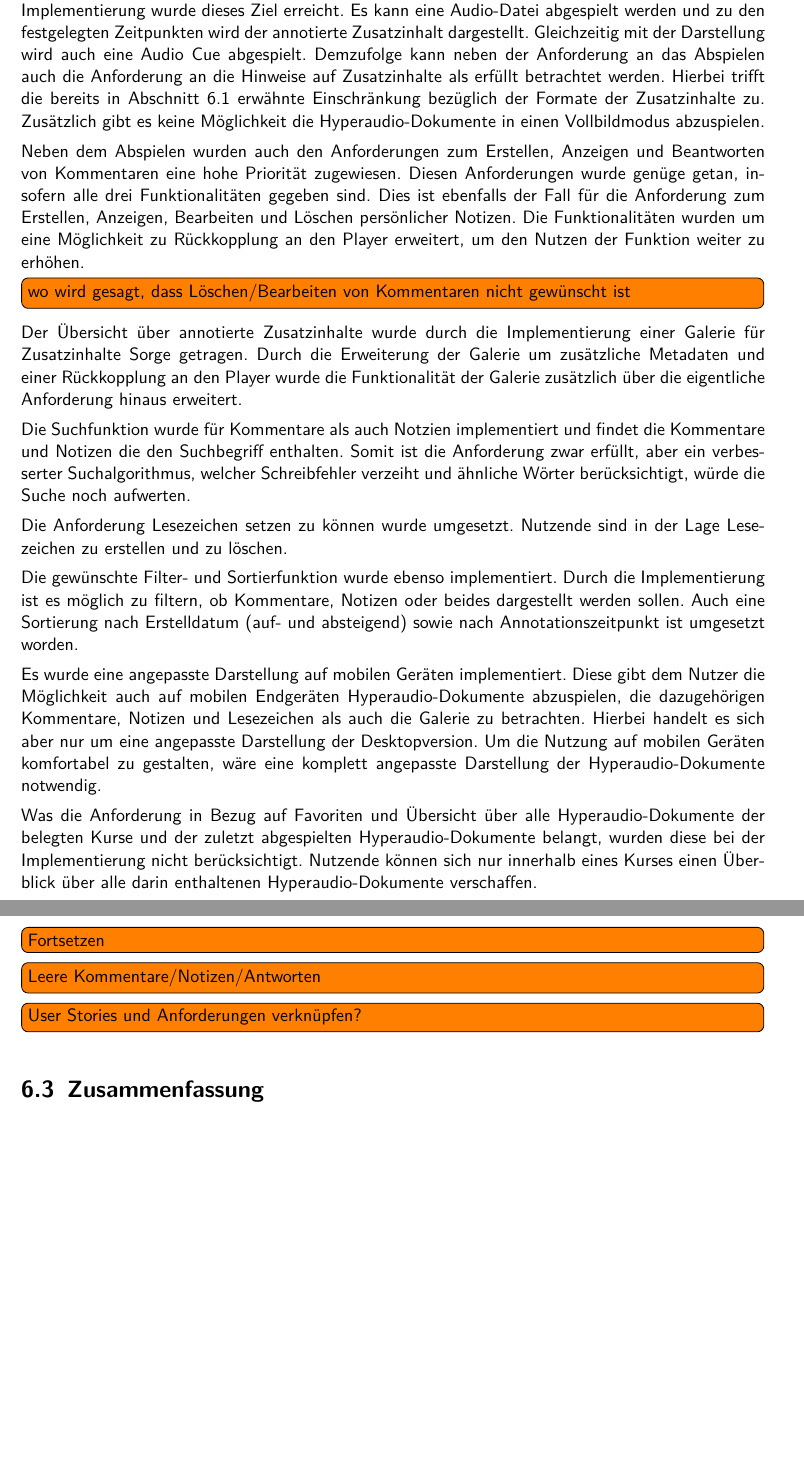
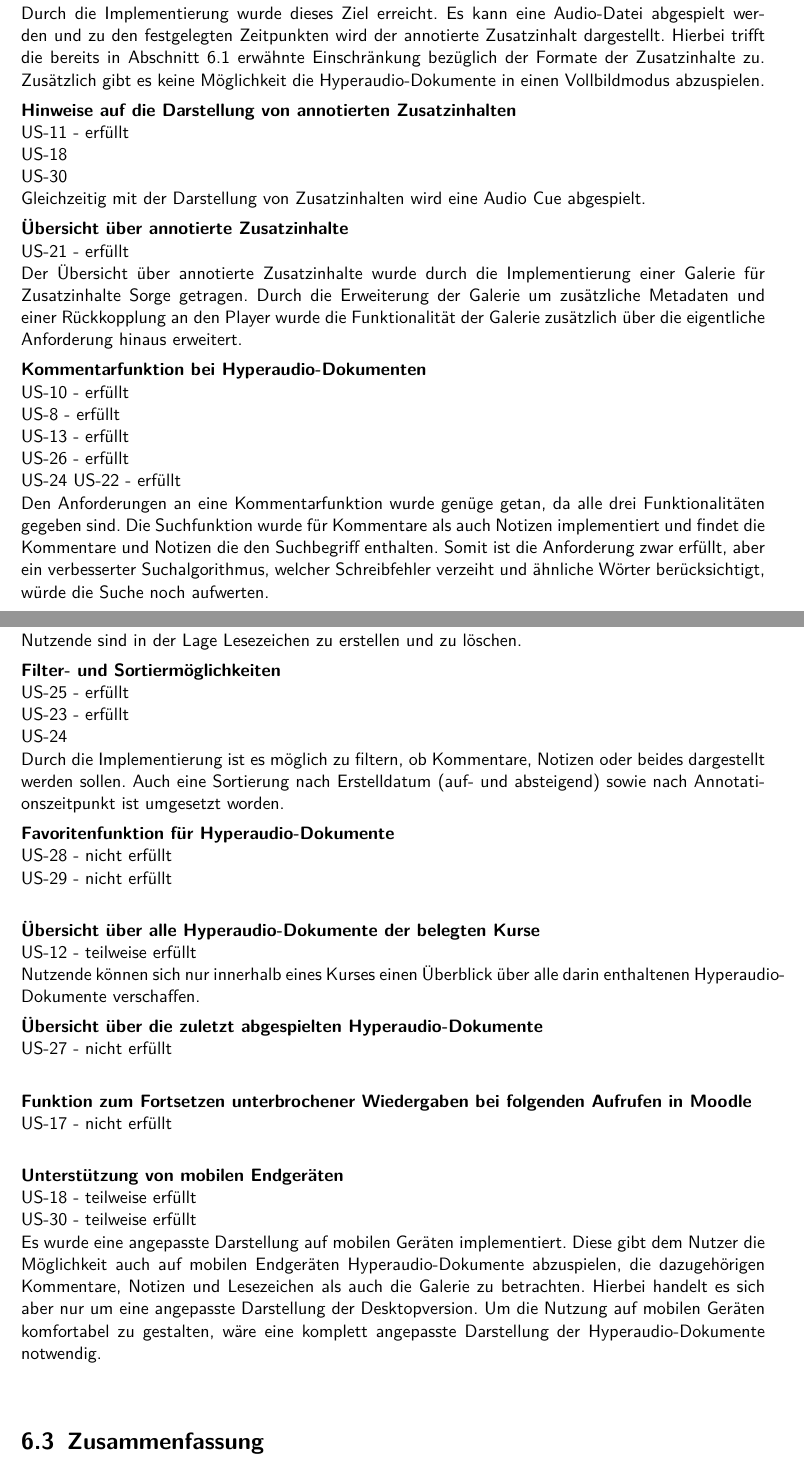
Before and after one commit to Laemmermann/BA, a LaTeX thesis (Tex/BA/BA.tex, which reads Tex/BA/chapter/6evaluation.tex): two parts of pages 70 and 71 of 93, joined at a grey line, cut so that both start at the same text, the shorter picture padded with empty space. Compiled offline with pdfLaTeX.

Commit message:
Evaluation

```diff
--- a/Tex/BA/chapter/6evaluation.tex
+++ b/Tex/BA/chapter/6evaluation.tex
@@ -19,4 +31,3 @@ Die gewünschten Statistiken wurden in kleinen Umfang über die \textbf{index.ph
 \section{Nutzung}
 In Tabelle \ref{tab:AnforderungenNutzenden} sind die Anforderungen der Nutzenden definiert.
 
-Als erste Anforderung wird die zum Abspielen von Hyperaudio-Dokumenten betrachtet. Durch die Implementierung wurde dieses Ziel erreicht. Es kann eine Audio-Datei abgespielt werden und zu den festgelegten Zeitpunkten wird der annotierte Zusatzinhalt dargestellt. Gleichzeitig mit der Darstellung wird auch eine Audio Cue abgespielt. Demzufolge kann neben der Anforderung an das Abspielen auch die Anforderung an die Hinweise auf Zusatzinhalte als erfüllt betrachtet werden. Hierbei trifft die bereits in Abschnitt \ref{sec:eval_administration} erwähnte Einschränkung bezüglich der Formate der Zusatzinhalte zu. Zusätzlich gibt es keine Möglichkeit die Hyperaudio-Dokumente in einen Vollbildmodus abzuspielen.
@@ -23,8 +39,23 @@ Als erste Anforderung wird die zum Abspielen von Hyperaudio-Dokumenten betrachte
+Durch die Implementierung wurde dieses Ziel erreicht. Es kann eine Audio-Datei abgespielt werden und zu den festgelegten Zeitpunkten wird der annotierte Zusatzinhalt dargestellt. Hierbei trifft die bereits in Abschnitt \ref{sec:eval_administration} erwähnte Einschränkung bezüglich der Formate der Zusatzinhalte zu. Zusätzlich gibt es keine Möglichkeit die Hyperaudio-Dokumente in einen Vollbildmodus abzuspielen.
+
+\textbf{Hinweise auf die Darstellung von annotierten Zusatzinhalten}\\
+\ref{US-Zeit} - erfüllt\\
+\ref{US-Mobil}\\
+\ref{US-Zeit-Mobil}\\
+Gleichzeitig mit der Darstellung von Zusatzinhalten wird eine Audio Cue abgespielt.
+
+\textbf{Übersicht über annotierte Zusatzinhalte}\\
+\ref{US-Galerie} - erfüllt\\
+Der Übersicht über annotierte Zusatzinhalte wurde durch die Implementierung einer Galerie für Zusatzinhalte Sorge getragen. Durch die Erweiterung der Galerie um zusätzliche Metadaten und einer Rückkopplung an den Player wurde die Funktionalität der Galerie zusätzlich über die eigentliche Anforderung hinaus erweitert.
 
 
-Neben dem Abspielen wurden auch den Anforderungen zum Erstellen, Anzeigen und Beantworten von Kommentaren eine hohe Priorität zugewiesen. Diesen Anforderungen wurde genüge getan, insofern alle drei Funktionalitäten gegeben sind. Dies ist ebenfalls der Fall für die Anforderung zum Erstellen, Anzeigen, Bearbeiten und Löschen persönlicher Notizen. Die Funktionalitäten wurden um eine Möglichkeit zu Rückkopplung an den Player erweitert, um den Nutzen der Funktion weiter zu erhöhen.
-\todo[inline]{wo wird gesagt, dass Löschen/Bearbeiten von Kommentaren nicht gewünscht ist}
+\textbf{Kommentarfunktion bei Hyperaudio-Dokumenten}\\
+\ref{US-Kommentar-L} - erfüllt\\
+\ref{US-Antwort-L} - erfüllt\\
+\ref{US-Kommentar-S} - erfüllt\\
+\ref{US-Antwort-S} - erfüllt\\
+\ref{US-Sortierung-Zeitpunkt}
+\ref{US-Suche} - erfüllt\\
+Den Anforderungen an eine Kommentarfunktion wurde genüge getan, da alle drei Funktionalitäten gegeben sind. Die Suchfunktion wurde für Kommentare als auch Notizen implementiert und findet die Kommentare und Notizen die den Suchbegriff enthalten. Somit ist die Anforderung zwar erfüllt, aber ein verbesserter Suchalgorithmus, welcher Schreibfehler verzeiht und ähnliche Wörter berücksichtigt, würde die Suche noch aufwerten.
 
-Der Übersicht über annotierte Zusatzinhalte wurde durch die Implementierung einer Galerie für Zusatzinhalte Sorge getragen. Durch die Erweiterung der Galerie um zusätzliche Metadaten und einer Rückkopplung an den Player wurde die Funktionalität der Galerie zusätzlich über die eigentliche Anforderung hinaus erweitert.
 
-Die Suchfunktion wurde für Kommentare als auch Notzien implementiert und findet die Kommentare und Notizen die den Suchbegriff enthalten. Somit ist die Anforderung zwar erfüllt, aber ein verbesserter Suchalgorithmus, welcher Schreibfehler verzeiht und ähnliche Wörter berücksichtigt, würde die Suche noch aufwerten.
@@ -31,17 +68,37 @@ Die Suchfunktion wurde für Kommentare als auch Notzien implementiert und findet
 
-Die Anforderung Lesezeichen setzen zu können wurde umgesetzt. Nutzende sind in der Lage Lesezeichen zu erstellen und zu löschen.
+\textbf{Lesezeichenfunktion bei Hyperaudio-Dokumenten}\\
+\ref{US-Lesezeichen} - erfüllt\\
+\ref{US-Lesezeichen-Loeschen} - erfüllt\\
+Nutzende sind in der Lage Lesezeichen zu erstellen und zu löschen.
 
-Die gewünschte Filter- und Sortierfunktion wurde ebenso implementiert. Durch die Implementierung ist es möglich zu filtern, ob Kommentare, Notizen oder beides dargestellt werden sollen. Auch eine Sortierung nach Erstelldatum (auf- und absteigend) sowie nach Annotationszeitpunkt ist umgesetzt worden.
+\textbf{Filter- und Sortiermöglichkeiten}\\
+\ref{US-Filter} - erfüllt\\
+\ref{US-Sortierung-Erstellungsdatum} - erfüllt\\
+\ref{US-Sortierung-Zeitpunkt}\\
+Durch die Implementierung ist es möglich zu filtern, ob Kommentare, Notizen oder beides dargestellt werden sollen. Auch eine Sortierung nach Erstelldatum (auf- und absteigend) sowie nach Annotationszeitpunkt ist umgesetzt worden.
 
+\textbf{Favoritenfunktion für Hyperaudio-Dokumente}\\
+\ref{US-Favoriten} - nicht erfüllt\\
+\ref{US-Favoriten-Loeschen} - nicht erfüllt\\
+
+\textbf{Übersicht über alle Hyperaudio-Dokumente der belegten Kurse}\\
+\ref{US-Uebersicht-Kurse} - teilweise erfüllt\\
+Nutzende können sich nur innerhalb eines Kurses einen Überblick über alle darin enthaltenen Hyperaudio-Dokumente verschaffen.
+
+
+\textbf{Übersicht über die zuletzt abgespielten Hyperaudio-Dokumente}\\
+\ref{US-Uebersicht-Letzte} - nicht erfüllt\\
+
+
+\textbf{Funktion zum Fortsetzen unterbrochener Wiedergaben bei folgenden Aufrufen in Moodle}\\
+\ref{US-Fortsetzen} - nicht erfüllt\\
+
+
+\textbf{Unterstützung von mobilen Endgeräten}\\
+\ref{US-Mobil} - teilweise erfüllt\\
+\ref{US-Zeit-Mobil}  - teilweise erfüllt\\
 Es wurde eine angepasste Darstellung auf mobilen Geräten implementiert. Diese gibt dem Nutzer die Möglichkeit auch auf mobilen Endgeräten Hyperaudio-Dokumente abzuspielen, die dazugehörigen Kommentare, Notizen und Lesezeichen als auch die Galerie zu betrachten. Hierbei handelt es sich aber nur um eine angepasste Darstellung der Desktopversion. Um die Nutzung auf mobilen Geräten komfortabel zu gestalten, wäre eine komplett angepasste Darstellung der Hyperaudio-Dokumente notwendig.
 
-Was die Anforderung in Bezug auf Favoriten und Übersicht über alle Hyperaudio-Dokumente der belegten Kurse und der zuletzt abgespielten Hyperaudio-Dokumente belangt, wurden diese bei der Implementierung nicht berücksichtigt. Nutzende können sich nur innerhalb eines Kurses einen Überblick über alle darin enthaltenen Hyperaudio-Dokumente verschaffen.
-
-\todo[inline]{Fortsetzen}
-\todo[inline]{Leere Kommentare/Notizen/Antworten}
-
-
-\todo[inline]{User Stories und Anforderungen verknüpfen?}
 
 \section{Zusammenfassung}
 
```
Also changed, not shown: Tex/BA/chapter/6evaluation.tex (29 more changed lines), 5 other files.
